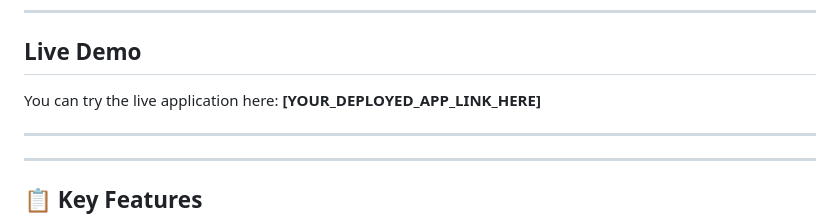
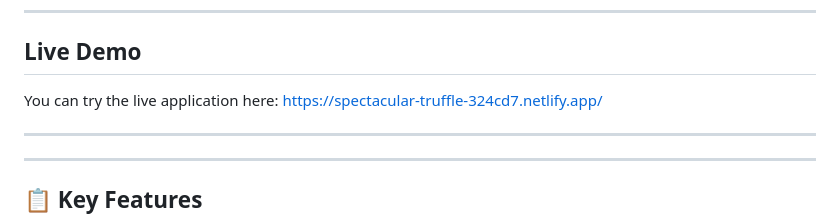
Before and after one commit to 23f1002103/tds_ppt_generator, a Markdown page: README.md, the part around the change. GitHub-like rendering.

```diff
--- a/README.md
+++ b/README.md
@@ -7,7 +7,7 @@ An intelligent web application that transforms raw text, prose, or markdown into
 ---
 ##  Live Demo
 
-You can try the live application here: **[YOUR_DEPLOYED_APP_LINK_HERE]**
+You can try the live application here: https://spectacular-truffle-324cd7.netlify.app/
 
 ---
 
```
